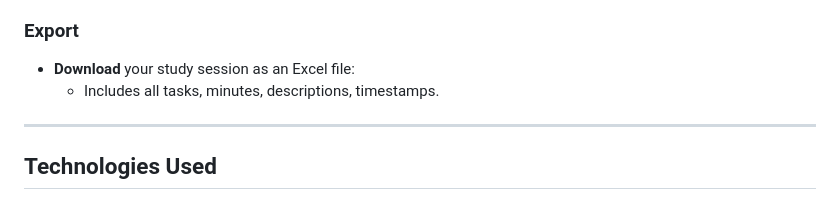
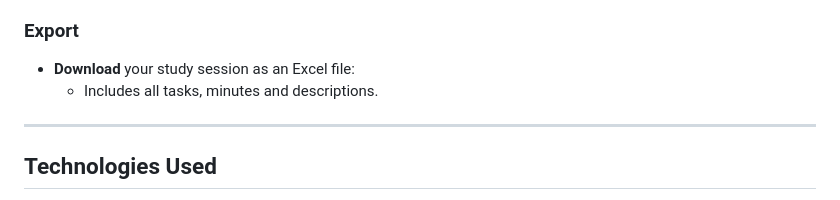
Before and after one commit to ETH-Raphael-Bosshart/studyplanner, a Markdown page: README.md, the part around the change. GitHub-like rendering.

```diff
--- a/README.md
+++ b/README.md
@@ -30,7 +30,7 @@ The **Study Task Manager** is a lightweight yet functional web app designed to h
 
 ### Export
 - **Download** your study session as an Excel file:
-  - Includes all tasks, minutes, descriptions, timestamps.
+  - Includes all tasks, minutes and descriptions.
 ---
 
 ## Technologies Used
```
